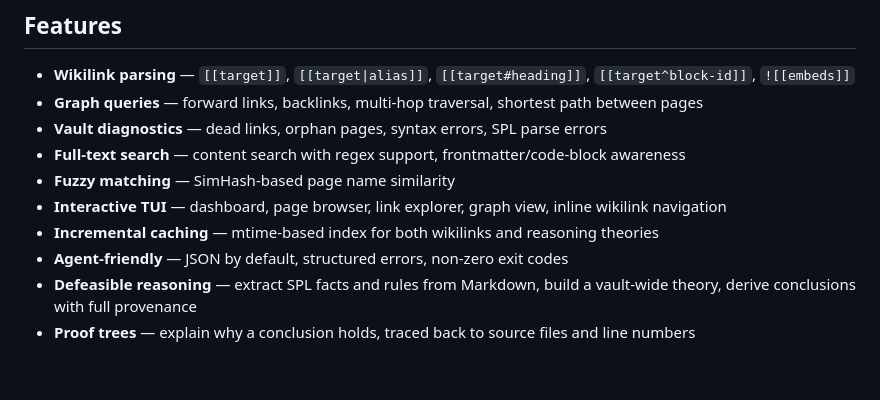
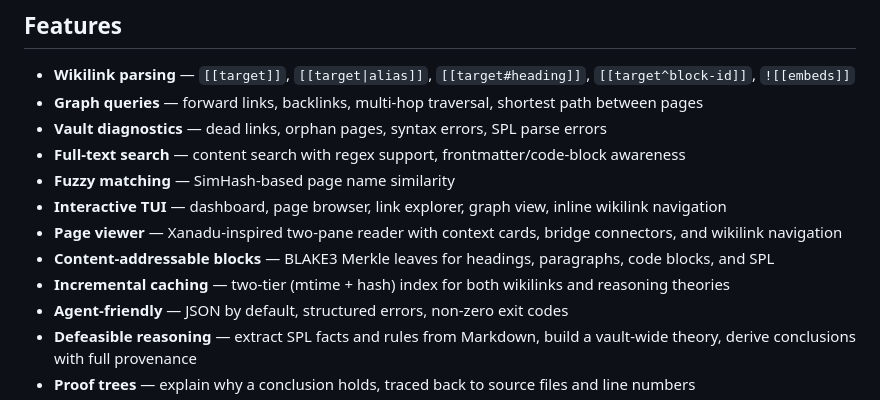
Before and after one commit to anuna-research/zetl, a Markdown page: README.md, the part around one of its changes. Rendered like a GitHub page; blank space fills up the shorter version.

```diff
--- a/README.md
+++ b/README.md
@@ -12,7 +12,9 @@ zetl parses `[[wikilinks]]` from Markdown files, builds an in-memory link graph,
 - **Full-text search** — content search with regex support, frontmatter/code-block awareness
 - **Fuzzy matching** — SimHash-based page name similarity
 - **Interactive TUI** — dashboard, page browser, link explorer, graph view, inline wikilink navigation
-- **Incremental caching** — mtime-based index for both wikilinks and reasoning theories
+- **Page viewer** — Xanadu-inspired two-pane reader with context cards, bridge connectors, and wikilink navigation
+- **Content-addressable blocks** — BLAKE3 Merkle leaves for headings, paragraphs, code blocks, and SPL
+- **Incremental caching** — two-tier (mtime + hash) index for both wikilinks and reasoning theories
 - **Agent-friendly** — JSON by default, structured errors, non-zero exit codes
 - **Defeasible reasoning** — extract SPL facts and rules from Markdown, build a vault-wide theory, derive conclusions with full provenance
 - **Proof trees** — explain why a conclusion holds, traced back to source files and line numbers
```
Also changed, not shown: other parts of README.md (+36 -1 lines).
